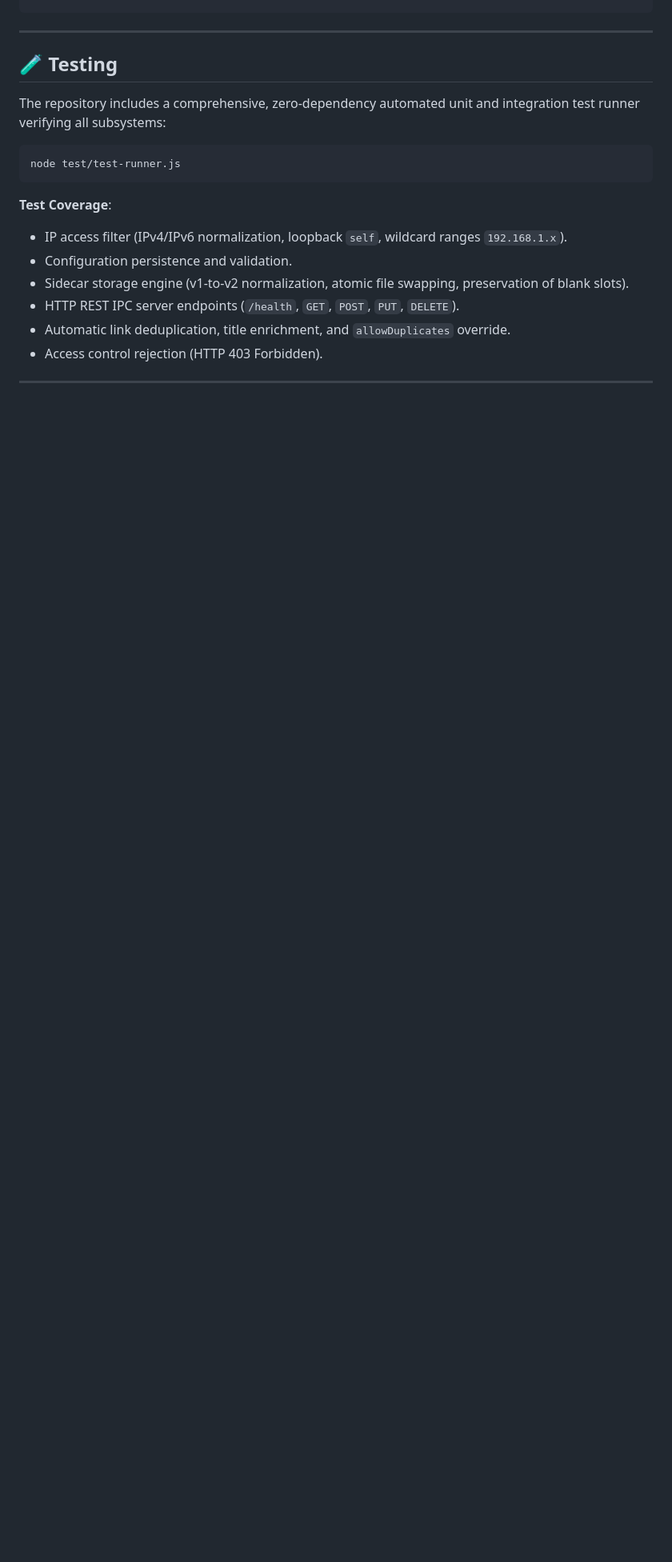
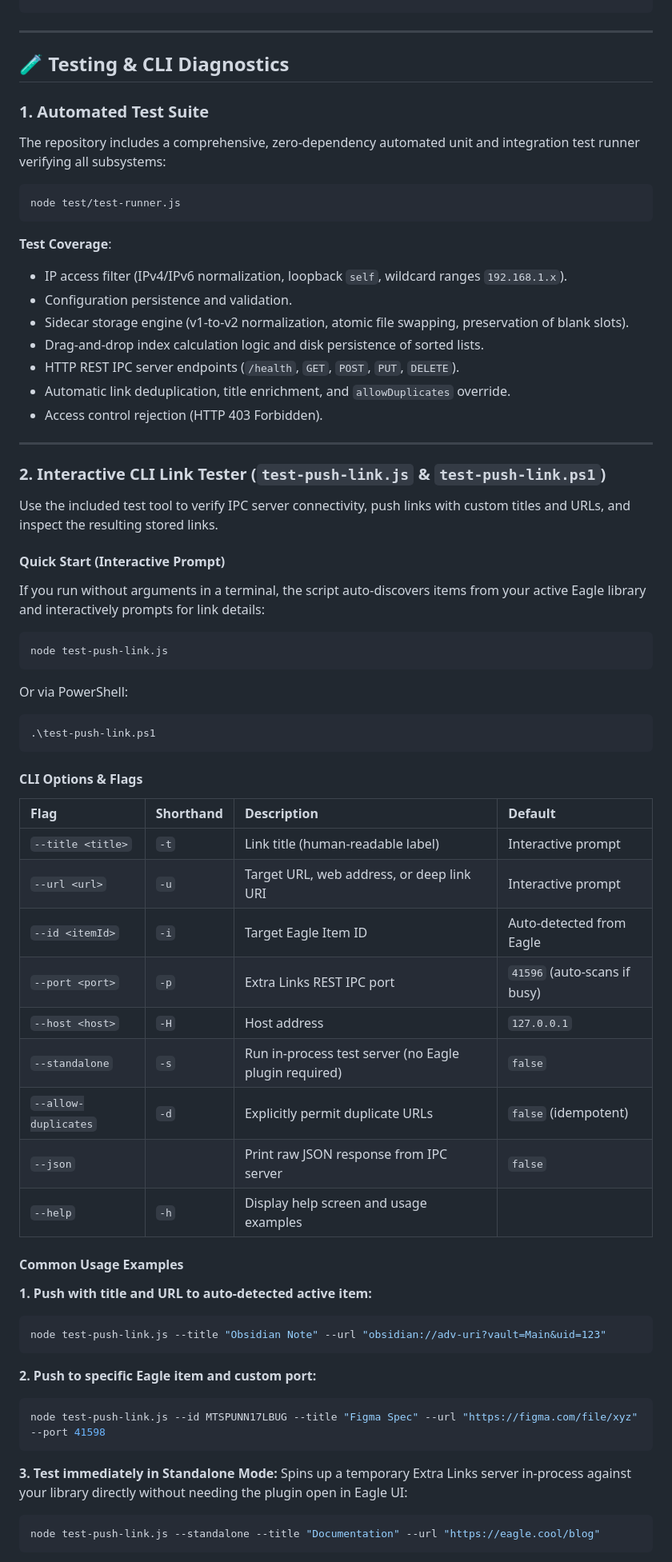
Before and after one commit to coreyx/eagle-extra-links, a Markdown page: README.md, the part around one of its changes. Shown at 80% size. Drawn GitHub-style; blank space fills up the shorter version.

Commit message:
docs: document test-push-link CLI tool and troubleshooting pro-tips in README

````diff
--- a/README.md
+++ b/README.md
@@ -277,8 +277,9 @@ Main.library/
 
 ---
 
-## 🧪 Testing
+## 🧪 Testing & CLI Diagnostics
 
+### 1. Automated Test Suite
 The repository includes a comprehensive, zero-dependency automated unit and integration test runner verifying all subsystems:
 
 ```bash
@@ -289,6 +290,58 @@ node test/test-runner.js
 - IP access filter (IPv4/IPv6 normalization, loopback `self`, wildcard ranges `192.168.1.x`).
 - Configuration persistence and validation.
 - Sidecar storage engine (v1-to-v2 normalization, atomic file swapping, preservation of blank slots).
+- Drag-and-drop index calculation logic and disk persistence of sorted lists.
 - HTTP REST IPC server endpoints (`/health`, `GET`, `POST`, `PUT`, `DELETE`).
 - Automatic link deduplication, title enrichment, and `allowDuplicates` override.
 - Access control rejection (HTTP 403 Forbidden).
+
+---
+
+### 2. Interactive CLI Link Tester (`test-push-link.js` & `test-push-link.ps1`)
+
+Use the included test tool to verify IPC server connectivity, push links with custom titles and URLs, and inspect the resulting stored links.
+
+#### Quick Start (Interactive Prompt)
+If you run without arguments in a terminal, the script auto-discovers items from your active Eagle library and interactively prompts for link details:
+
+```bash
+node test-push-link.js
+```
+
+Or via PowerShell:
+```powershell
+.\test-push-link.ps1
+```
+
+#### CLI Options & Flags
+
+| Flag | Shorthand | Description | Default |
+| :--- | :--- | :--- | :--- |
+| `--title <title>` | `-t` | Link title (human-readable label) | Interactive prompt |
+| `--url <url>` | `-u` | Target URL, web address, or deep link URI | Interactive prompt |
+| `--id <itemId>` | `-i` | Target Eagle Item ID | Auto-detected from Eagle |
+| `--port <port>` | `-p` | Extra Links REST IPC port | `41596` (auto-scans if busy) |
+| `--host <host>` | `-H` | Host address | `127.0.0.1` |
+| `--standalone` | `-s` | Run in-process test server (no Eagle plugin required) | `false` |
+| `--allow-duplicates` | `-d` | Explicitly permit duplicate URLs | `false` (idempotent) |
+| `--json` | | Print raw JSON response from IPC server | `false` |
+| `--help` | `-h` | Display help screen and usage examples | |
+
+#### Common Usage Examples
+
+**1. Push with title and URL to auto-detected active item:**
+```bash
+node test-push-link.js --title "Obsidian Note" --url "obsidian://adv-uri?vault=Main&uid=123"
+```
+
+**2. Push to specific Eagle item and custom port:**
+```bash
+node test-push-link.js --id MTSPUNN17LBUG --title "Figma Spec" --url "https://figma.com/file/xyz" --port 41598
+```
+
+**3. Test immediately in Standalone Mode:**
+Spins up a temporary Extra Links server in-process against your library directly without needing the plugin open in Eagle UI:
+```bash
+node test-push-link.js --standalone --title "Documentation" --url "https://eagle.cool/blog"
+```
+
````
Also changed, not shown: other parts of README.md (+22 -8 lines).
